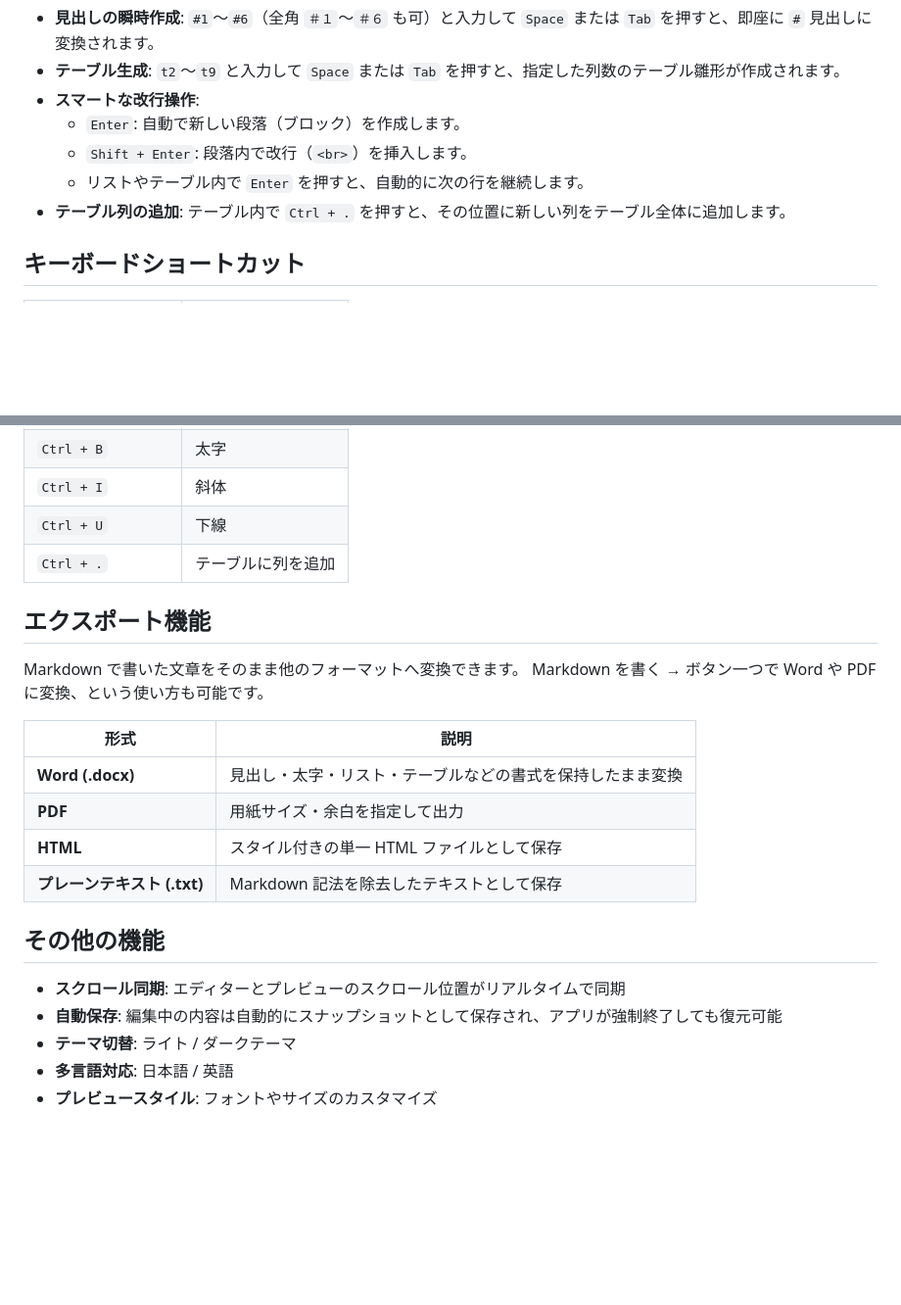
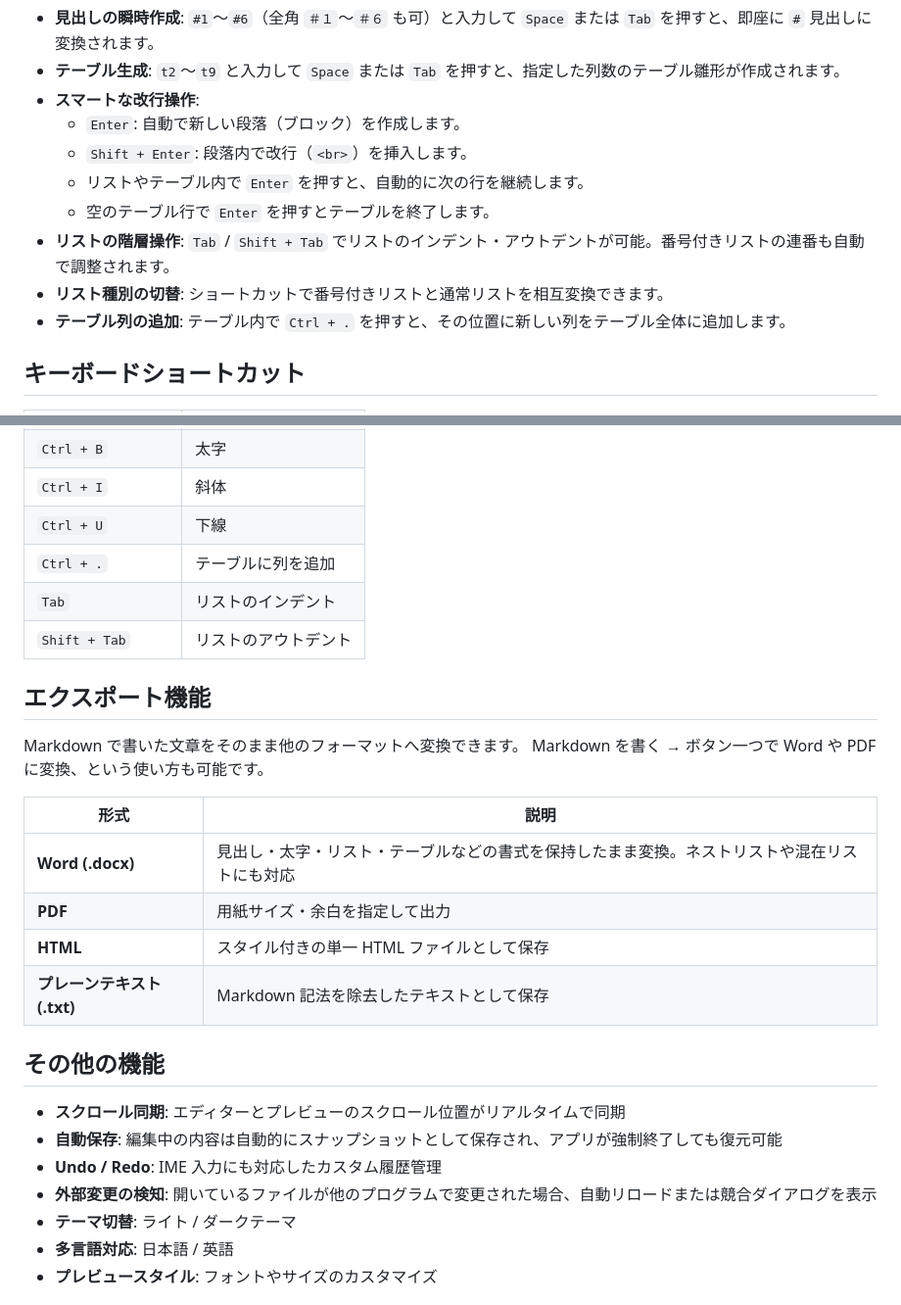
Before and after one commit to ponpaku/sokki-MD-Editor, a Markdown page: README.md, 2 parts joined by grey strips. Shown at 98% size. Rendered like a GitHub page; blank space fills up the shorter version.

Commit message:
docs: update README for v1.1.0 features
Co-Authored-By: Claude Opus 4.6 <noreply@anthropic.com>

```diff
--- a/README.md
+++ b/README.md
@@ -23,6 +23,9 @@ Tauri v2 によるネイティブデスクトップアプリとして動作し
     - `Enter`: 自動で新しい段落（ブロック）を作成します。
     - `Shift + Enter`: 段落内で改行（`<br>`）を挿入します。
     - リストやテーブル内で `Enter` を押すと、自動的に次の行を継続します。
+    - 空のテーブル行で `Enter` を押すとテーブルを終了します。
+- **リストの階層操作**: `Tab` / `Shift + Tab` でリストのインデント・アウトデントが可能。番号付きリストの連番も自動で調整されます。
+- **リスト種別の切替**: ショートカットで番号付きリストと通常リストを相互変換できます。
 - **テーブル列の追加**: テーブル内で `Ctrl + .` を押すと、その位置に新しい列をテーブル全体に追加します。
 
 ## キーボードショートカット
@@ -36,6 +39,8 @@ Tauri v2 によるネイティブデスクトップアプリとして動作し
 | `Ctrl + I` | 斜体 |
 | `Ctrl + U` | 下線 |
 | `Ctrl + .` | テーブルに列を追加 |
+| `Tab` | リストのインデント |
+| `Shift + Tab` | リストのアウトデント |
 
 ## エクスポート機能
 
@@ -44,7 +49,7 @@ Markdown を書く → ボタン一つで Word や PDF に変換、という使
 
 | 形式 | 説明 |
 |---|---|
-| **Word (.docx)** | 見出し・太字・リスト・テーブルなどの書式を保持したまま変換 |
+| **Word (.docx)** | 見出し・太字・リスト・テーブルなどの書式を保持したまま変換。ネストリストや混在リストにも対応 |
 | **PDF** | 用紙サイズ・余白を指定して出力 |
 | **HTML** | スタイル付きの単一 HTML ファイルとして保存 |
 | **プレーンテキスト (.txt)** | Markdown 記法を除去したテキストとして保存 |
@@ -53,6 +58,8 @@ Markdown を書く → ボタン一つで Word や PDF に変換、という使
 
 - **スクロール同期**: エディターとプレビューのスクロール位置がリアルタイムで同期
 - **自動保存**: 編集中の内容は自動的にスナップショットとして保存され、アプリが強制終了しても復元可能
+- **Undo / Redo**: IME 入力にも対応したカスタム履歴管理
+- **外部変更の検知**: 開いているファイルが他のプログラムで変更された場合、自動リロードまたは競合ダイアログを表示
 - **テーマ切替**: ライト / ダークテーマ
 - **多言語対応**: 日本語 / 英語
 - **プレビュースタイル**: フォントやサイズのカスタマイズ
```
